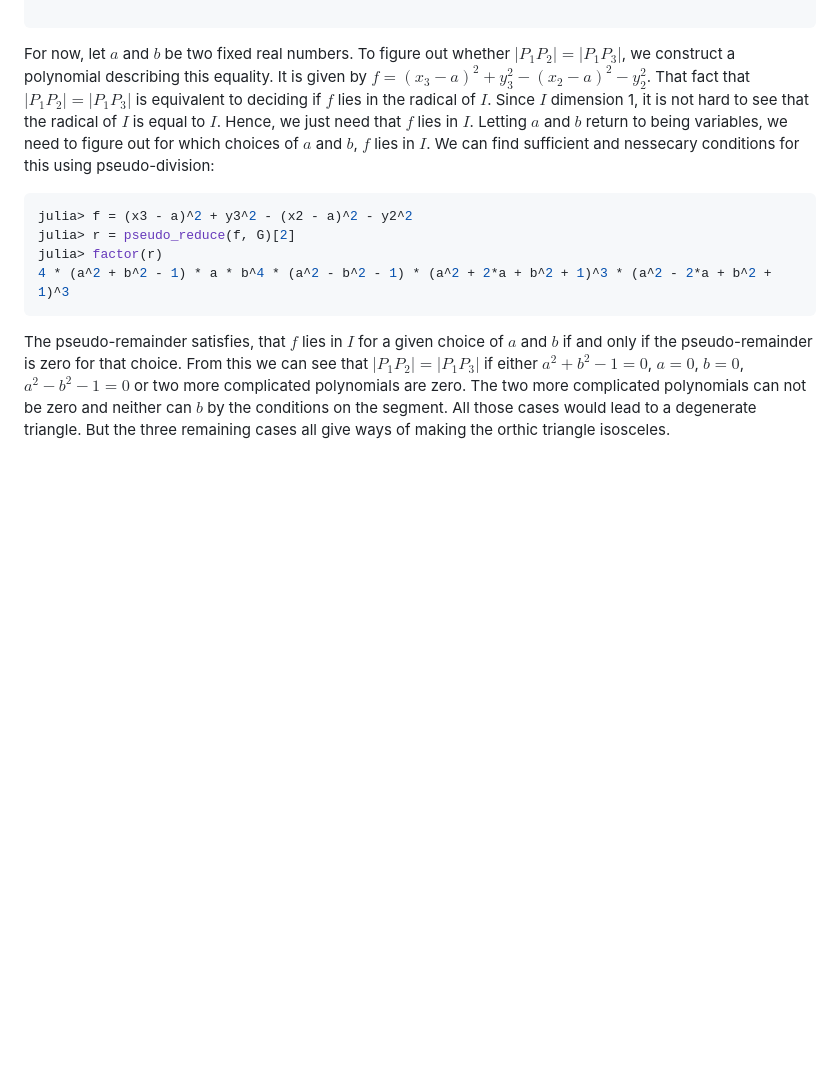
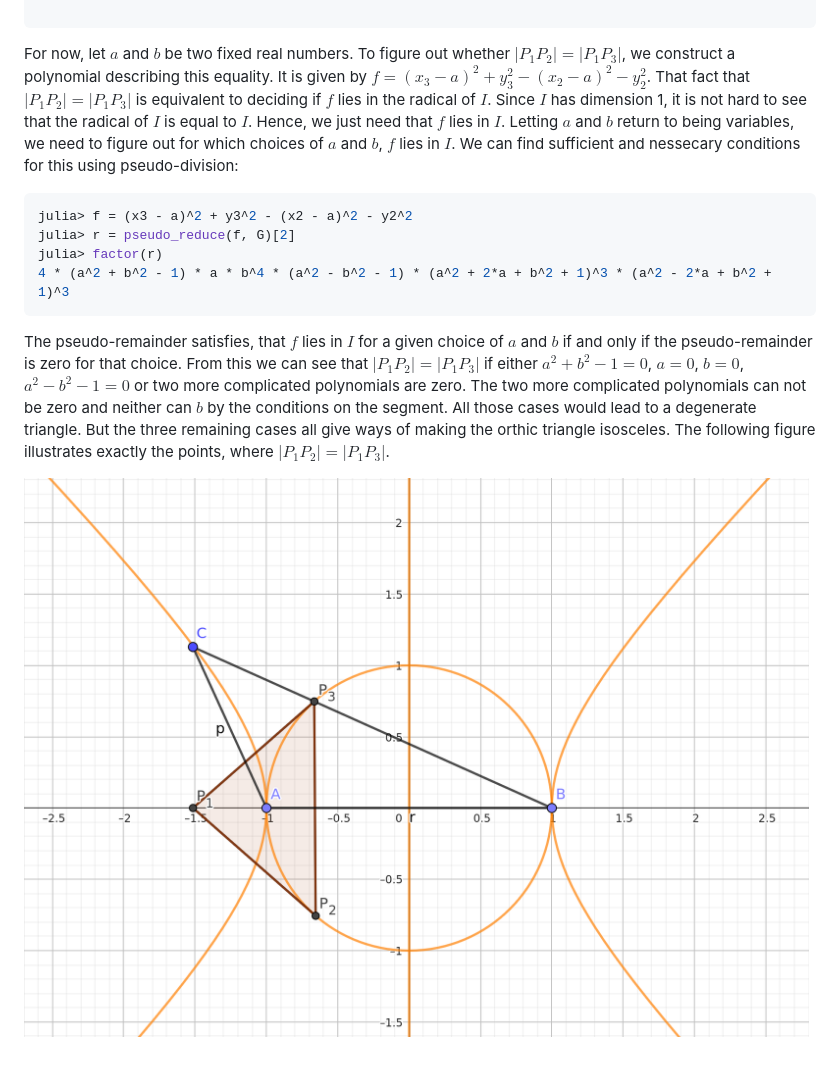
Before and after one commit to 0708andreas/ParametricGroebnerBases.jl, a Markdown page: docs/src/example.md, the part around the change printed below. Drawn GitHub-style; pictures changed too: docs/src/geogebra_orthic_complete.png (added); blank space fills up the shorter version.

````diff
--- a/docs/src/example.md
+++ b/docs/src/example.md
@@ -51,7 +112,7 @@ julia> G = GS[1][3]
 
 ```
 
-For now, let $a$ and $b$ be two fixed real numbers. To figure out whether $|P_1 P_2| = |P_1 P_3|$, we construct a polynomial describing this equality. It is given by $f = (x_3 - a)^2 + y_3^2 - (x_2 - a)^2 - y_2^2$. That fact that $|P_1 P_2| = |P_1 P_3|$ is equivalent to deciding if $f$ lies in the radical of $I$. Since $I$ dimension 1, it is not hard to see that the radical of $I$ is equal to $I$. Hence, we just need that $f$ lies in $I$. Letting $a$ and $b$ return to being variables, we need to figure out for which choices of $a$ and $b$, $f$ lies in $I$. We can find sufficient and nessecary conditions for this using pseudo-division:
+For now, let $a$ and $b$ be two fixed real numbers. To figure out whether $|P_1 P_2| = |P_1 P_3|$, we construct a polynomial describing this equality. It is given by $f = (x_3 - a)^2 + y_3^2 - (x_2 - a)^2 - y_2^2$. That fact that $|P_1 P_2| = |P_1 P_3|$ is equivalent to deciding if $f$ lies in the radical of $I$. Since $I$ has dimension 1, it is not hard to see that the radical of $I$ is equal to $I$. Hence, we just need that $f$ lies in $I$. Letting $a$ and $b$ return to being variables, we need to figure out for which choices of $a$ and $b$, $f$ lies in $I$. We can find sufficient and nessecary conditions for this using pseudo-division:
 
 ```julia
 julia> f = (x3 - a)^2 + y3^2 - (x2 - a)^2 - y2^2
@@ -60,4 +121,6 @@ julia> factor(r)
 4 * (a^2 + b^2 - 1) * a * b^4 * (a^2 - b^2 - 1) * (a^2 + 2*a + b^2 + 1)^3 * (a^2 - 2*a + b^2 + 1)^3
 ```
 
-The pseudo-remainder satisfies, that $f$ lies in $I$ for a given choice of $a$ and $b$ if and only if the pseudo-remainder is zero for that choice. From this we can see that $|P_1 P_2| = |P_1 P_3|$ if either $a^2 + b^2 - 1 = 0$, $a = 0$, $b = 0$, $a^2 - b^2 - 1 = 0$ or two more complicated polynomials are zero. The two more complicated polynomials can not be zero and neither can $b$ by the conditions on the segment. All those cases would lead to a degenerate triangle. But the three remaining cases all give ways of making the orthic triangle isosceles.
+The pseudo-remainder satisfies, that $f$ lies in $I$ for a given choice of $a$ and $b$ if and only if the pseudo-remainder is zero for that choice. From this we can see that $|P_1 P_2| = |P_1 P_3|$ if either $a^2 + b^2 - 1 = 0$, $a = 0$, $b = 0$, $a^2 - b^2 - 1 = 0$ or two more complicated polynomials are zero. The two more complicated polynomials can not be zero and neither can $b$ by the conditions on the segment. All those cases would lead to a degenerate triangle. But the three remaining cases all give ways of making the orthic triangle isosceles. The following figure illustrates exactly the points, where $|P_1 P_2| = |P_1 P_3|$.
+
+![The complete set of points, where the orthic triangle is isosceles](geogebra_orthic_complete.png)
````
Also changed, not shown: other parts of docs/src/example.md (+63 -2 lines), 4 other files.
